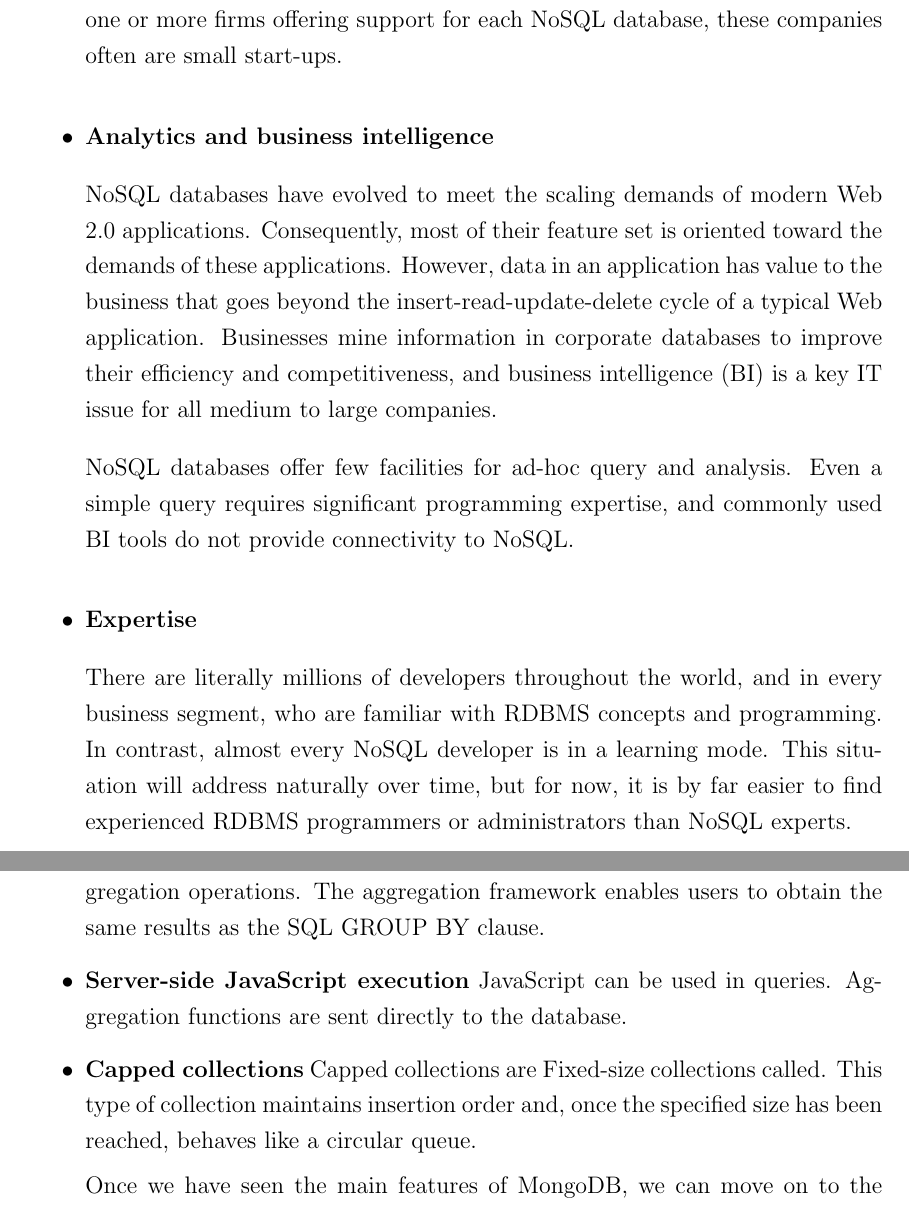
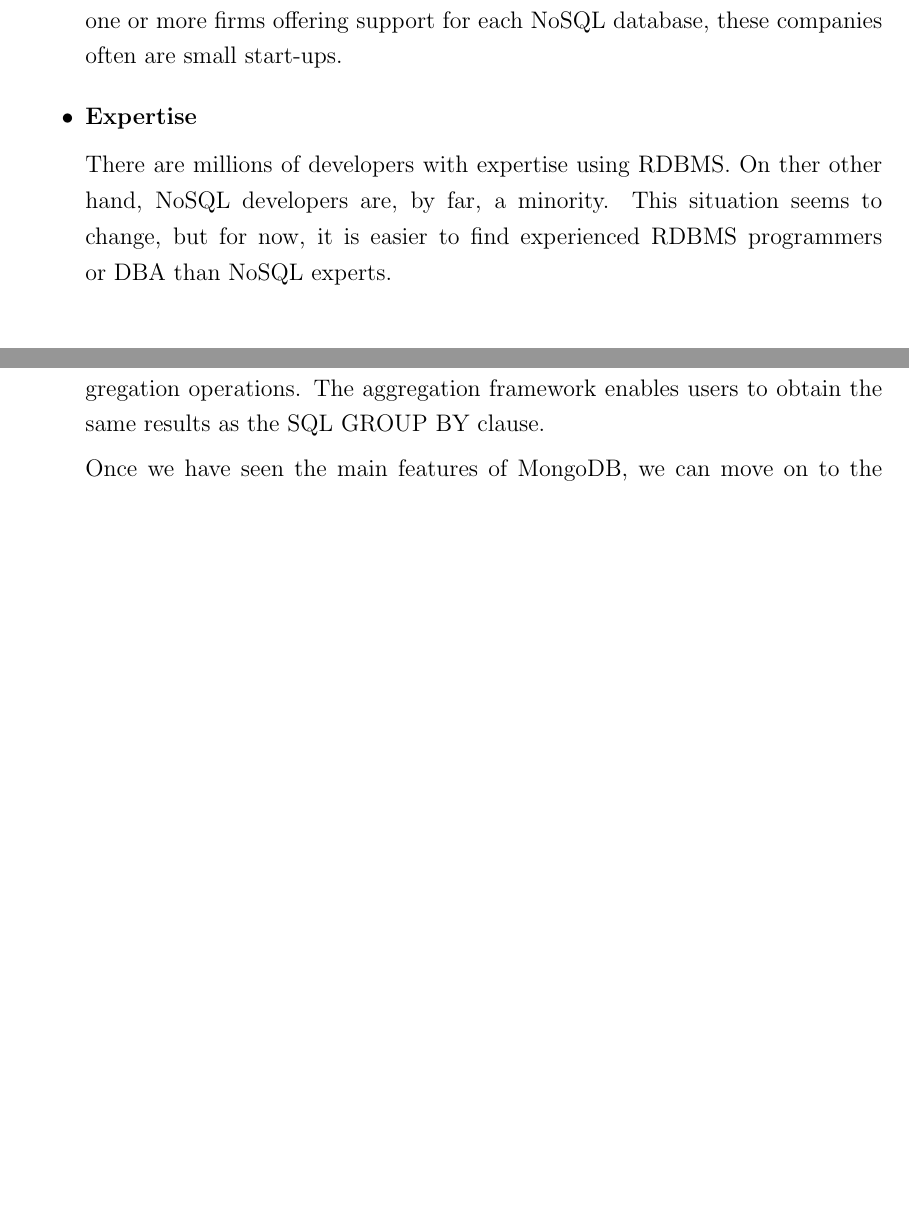
Before and after one commit to jantoniomagro/TFM, a LaTeX thesis (tesis.tex, which reads db.tex): two parts of pages 26 and 29 of 44 before the commit and two parts of pages 26 and 28 of 44 after it, joined at a grey line, cut so that both start at the same text, the shorter picture padded with empty space. The pictures show the PDF file tesis.pdf that the author committed with the source.

Commit message:
Eliminada parte teórica

```diff
--- a/db.tex
+++ b/db.tex
@@ -122,15 +121,9 @@ RDBMS systems have been around for a long time. NoSQL evangelists will argue tha
 
 Most NoSQL systems are open source projects, and although there are usually one or more firms offering support for each NoSQL database, these companies often are small start-ups.
 
-\item \textbf{Analytics and business intelligence}
-
-NoSQL databases have evolved to meet the scaling demands of modern Web 2.0 applications. Consequently, most of their feature set is oriented toward the demands of these applications. However, data in an application has value to the business that goes beyond the insert-read-update-delete cycle of a typical Web application. Businesses mine information in corporate databases to improve their efficiency and competitiveness, and business intelligence (BI) is a key IT issue for all medium to large companies.
-
-NoSQL databases offer few facilities for ad-hoc query and analysis. Even a simple query requires significant programming expertise, and commonly used BI tools do not provide connectivity to NoSQL.
-
 \item \textbf{Expertise}
 
-There are literally millions of developers throughout the world, and in every business segment, who are familiar with RDBMS concepts and programming. In contrast, almost every NoSQL developer is in a learning mode. This situation will address naturally over time, but for now, it is by far easier to find experienced RDBMS programmers or administrators than NoSQL experts.
+There are millions of developers with expertise using RDBMS. On ther other hand, NoSQL developers are, by far, a minority. This situation seems to change, but for now, it is easier to find experienced RDBMS programmers or DBA than NoSQL experts.
 
 \end{itemize}
 
@@ -198,12 +191,6 @@ MongoDB could be used as a file system, taking advantage of load balancing and d
 
 \item \textbf{Aggregation}
 MapReduce can be used for batch processing of data and aggregation operations. The aggregation framework enables users to obtain the same results as the SQL GROUP BY clause.
-
-\item \textbf{Server-side JavaScript execution}
-JavaScript can be used in queries. Aggregation functions are sent directly to the database.
-
-\item \textbf{Capped collections}
-Capped collections are Fixed-size collections called. This type of collection maintains insertion order and, once the specified size has been reached, behaves like a circular queue.
 
 Once we have seen the main features of MongoDB, we can move on to the language itself.
 \end{itemize}
```
Also changed, not shown: tesis.pdf, db.tex (13 more changed lines).
